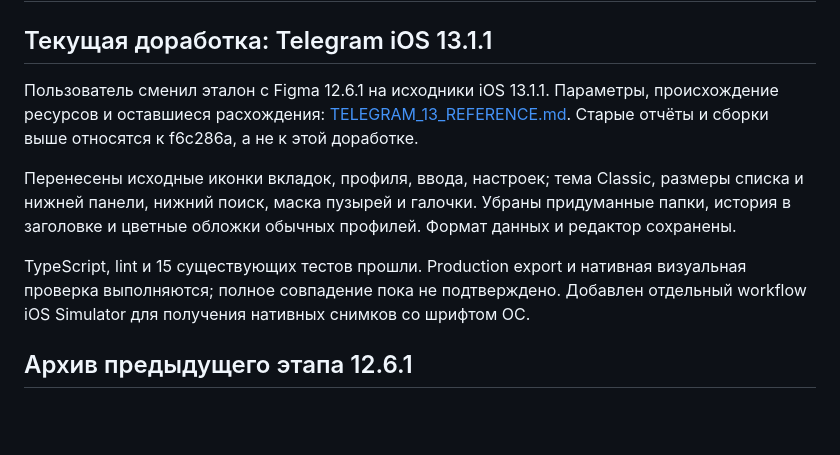
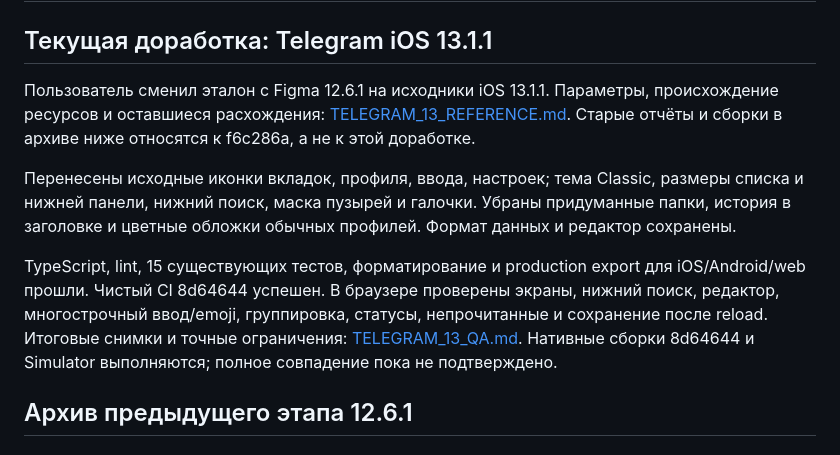
Before and after one commit to razievdaniil-rgb/telegram_visual_copy, a Markdown page: docs/STATUS.md, the part around the change. Drawn GitHub-style; blank space fills up the shorter version.

```diff
--- a/docs/STATUS.md
+++ b/docs/STATUS.md
@@ -2,11 +2,11 @@
 
 ## Текущая доработка: Telegram iOS 13.1.1
 
-Пользователь сменил эталон с Figma 12.6.1 на исходники iOS 13.1.1. Параметры, происхождение ресурсов и оставшиеся расхождения: [TELEGRAM_13_REFERENCE.md](TELEGRAM_13_REFERENCE.md). Старые отчёты и сборки выше относятся к f6c286a, а не к этой доработке.
+Пользователь сменил эталон с Figma 12.6.1 на исходники iOS 13.1.1. Параметры, происхождение ресурсов и оставшиеся расхождения: [TELEGRAM_13_REFERENCE.md](TELEGRAM_13_REFERENCE.md). Старые отчёты и сборки в архиве ниже относятся к f6c286a, а не к этой доработке.
 
 Перенесены исходные иконки вкладок, профиля, ввода, настроек; тема Classic, размеры списка и нижней панели, нижний поиск, маска пузырей и галочки. Убраны придуманные папки, история в заголовке и цветные обложки обычных профилей. Формат данных и редактор сохранены.
 
-TypeScript, lint и 15 существующих тестов прошли. Production export и нативная визуальная проверка выполняются; полное совпадение пока не подтверждено. Добавлен отдельный workflow iOS Simulator для получения нативных снимков со шрифтом ОС.
+TypeScript, lint, 15 существующих тестов, форматирование и production export для iOS/Android/web прошли. Чистый CI 8d64644 успешен. В браузере проверены экраны, нижний поиск, редактор, многострочный ввод/emoji, группировка, статусы, непрочитанные и сохранение после reload. Итоговые снимки и точные ограничения: [TELEGRAM_13_QA.md](TELEGRAM_13_QA.md). Нативные сборки 8d64644 и Simulator выполняются; полное совпадение пока не подтверждено.
 
 ## Архив предыдущего этапа 12.6.1
 
```
Also changed, not shown: README.md (+3 -1 lines), docs/TELEGRAM_13_QA.md (added, +40 -0 lines), docs/TELEGRAM_13_REFERENCE.md (+1 -1 lines), docs/screenshots/telegram13-web.png (added), 1 other file.
